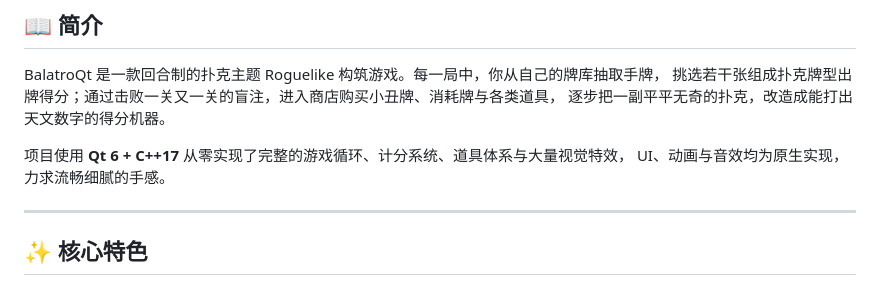
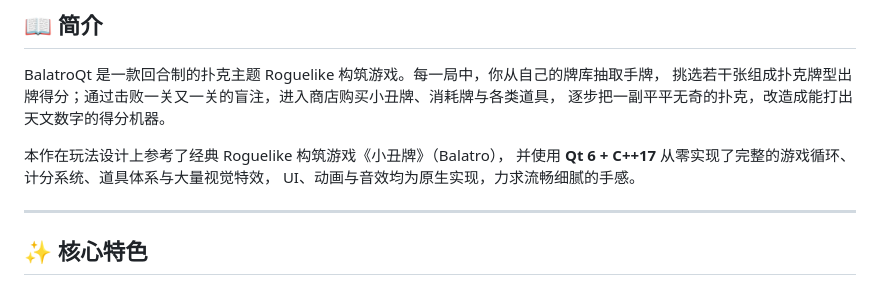
Before and after one commit to LegendXct/BalatroQt, a Markdown page: README.md, the part around the change. Drawn GitHub-style.

Commit message:
README：说明玩法参考经典游戏《小丑牌》（Balatro）

```diff
--- a/README.md
+++ b/README.md
@@ -25,7 +25,8 @@ BalatroQt 是一款回合制的扑克主题 Roguelike 构筑游戏。每一局
 挑选若干张组成扑克牌型出牌得分；通过击败一关又一关的盲注，进入商店购买小丑牌、消耗牌与各类道具，
 逐步把一副平平无奇的扑克，改造成能打出天文数字的得分机器。
 
-项目使用 **Qt 6 + C++17** 从零实现了完整的游戏循环、计分系统、道具体系与大量视觉特效，
+本作在玩法设计上参考了经典 Roguelike 构筑游戏《小丑牌》（Balatro），
+并使用 **Qt 6 + C++17** 从零实现了完整的游戏循环、计分系统、道具体系与大量视觉特效，
 UI、动画与音效均为原生实现，力求流畅细腻的手感。
 
 ---
```
